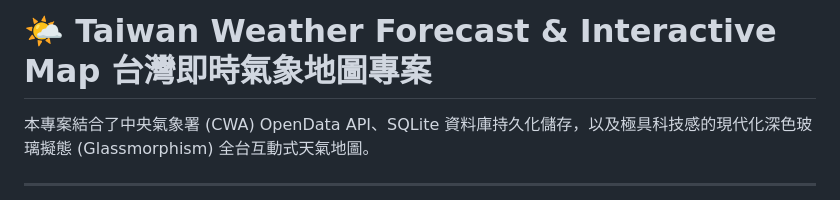
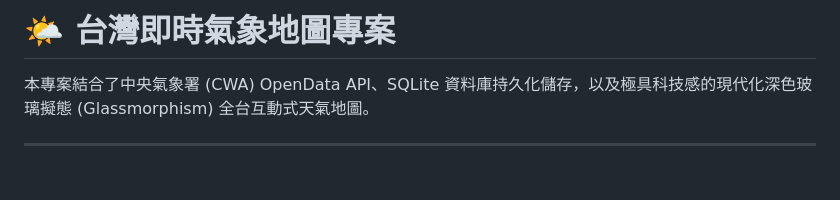
Before and after one commit to wilber830915/AIoT-HW1-CWA, a Markdown page: README.md, the part around the change. Drawn GitHub-style; blank space fills up the shorter version.

```diff
--- a/README.md
+++ b/README.md
@@ -1,4 +1,4 @@
-# 🌤️ Taiwan Weather Forecast & Interactive Map 台灣即時氣象地圖專案
+# 🌤️ 台灣即時氣象地圖專案
 
 本專案結合了中央氣象署 (CWA) OpenData API、SQLite 資料庫持久化儲存，以及極具科技感的現代化深色玻璃擬態 (Glassmorphism) 全台互動式天氣地圖。
 
```
